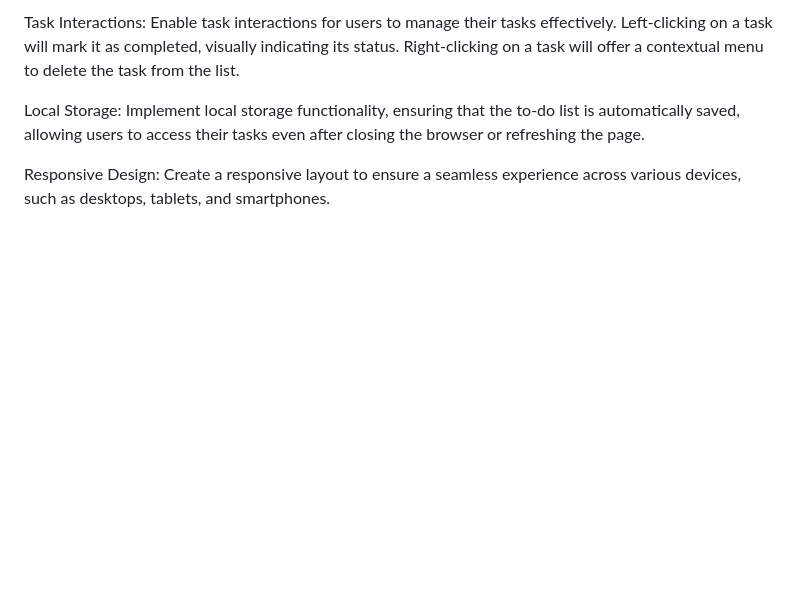
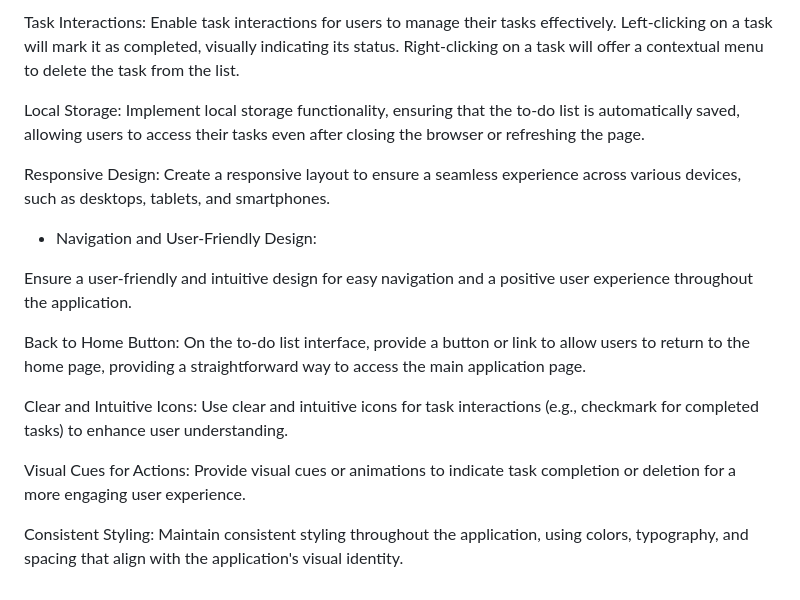
Before and after one commit to lewisjones37/MSP2_to-do-list, a Markdown page: README.md, the part around the change. Drawn GitHub-style; blank space fills up the shorter version.

Commit message:
add navigation and user friednly design section to structure in READme

```diff
--- a/README.md
+++ b/README.md
@@ -175,3 +175,15 @@ Task Interactions: Enable task interactions for users to manage their tasks effe
 Local Storage: Implement local storage functionality, ensuring that the to-do list is automatically saved, allowing users to access their tasks even after closing the browser or refreshing the page.
 
 Responsive Design: Create a responsive layout to ensure a seamless experience across various devices, such as desktops, tablets, and smartphones.
+
+- Navigation and User-Friendly Design:
+
+Ensure a user-friendly and intuitive design for easy navigation and a positive user experience throughout the application.
+
+Back to Home Button: On the to-do list interface, provide a button or link to allow users to return to the home page, providing a straightforward way to access the main application page.
+
+Clear and Intuitive Icons: Use clear and intuitive icons for task interactions (e.g., checkmark for completed tasks) to enhance user understanding.
+
+Visual Cues for Actions: Provide visual cues or animations to indicate task completion or deletion for a more engaging user experience.
+
+Consistent Styling: Maintain consistent styling throughout the application, using colors, typography, and spacing that align with the application's visual identity.
```
